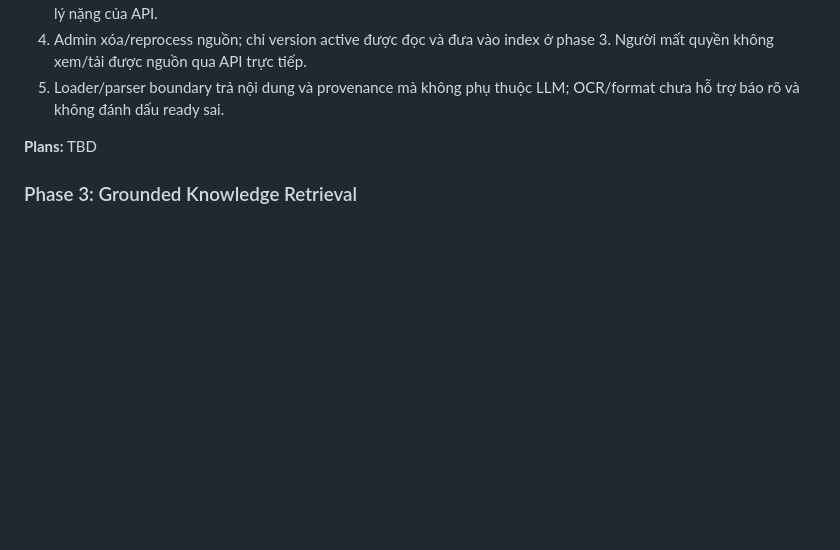
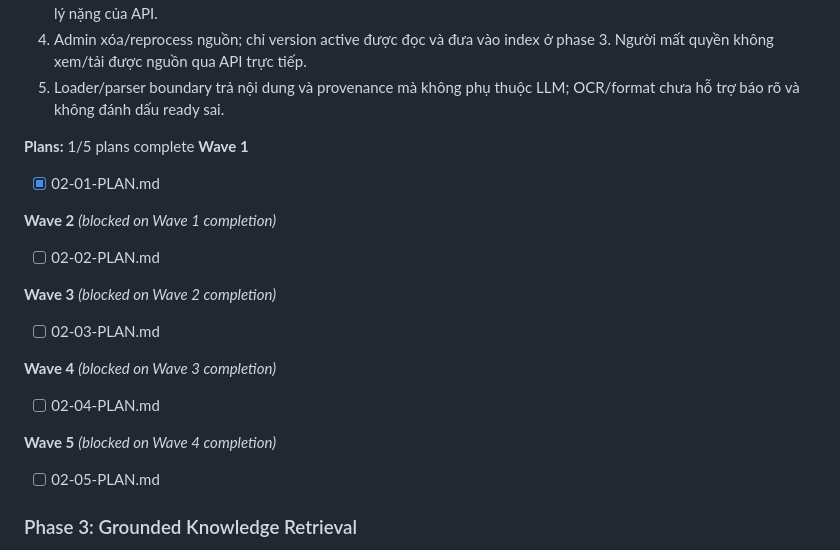
Before and after one commit to knghia2902/RAG, a Markdown page: .planning/ROADMAP.md, the part around the change. GitHub-like rendering; blank space fills up the shorter version.

Commit message:
docs(02-01): record plan 02-01 completion summary and update roadmap state

```diff
--- a/.planning/ROADMAP.md
+++ b/.planning/ROADMAP.md
@@ -68,7 +68,26 @@ Workflow tự động, granularity standard, kế hoạch độc lập có thể
 4. Admin xóa/reprocess nguồn; chỉ version active được đọc và đưa vào index ở phase 3. Người mất quyền không xem/tải được nguồn qua API trực tiếp.
 5. Loader/parser boundary trả nội dung và provenance mà không phụ thuộc LLM; OCR/format chưa hỗ trợ báo rõ và không đánh dấu ready sai.
 
-**Plans:** TBD
+**Plans:** 1/5 plans complete
+**Wave 1**
+
+- [x] 02-01-PLAN.md
+
+**Wave 2** *(blocked on Wave 1 completion)*
+
+- [ ] 02-02-PLAN.md
+
+**Wave 3** *(blocked on Wave 2 completion)*
+
+- [ ] 02-03-PLAN.md
+
+**Wave 4** *(blocked on Wave 3 completion)*
+
+- [ ] 02-04-PLAN.md
+
+**Wave 5** *(blocked on Wave 4 completion)*
+
+- [ ] 02-05-PLAN.md
 
 ### Phase 3: Grounded Knowledge Retrieval
 
```
Also changed, not shown: .planning/STATE.md (+14 -14 lines), 1 other file.
